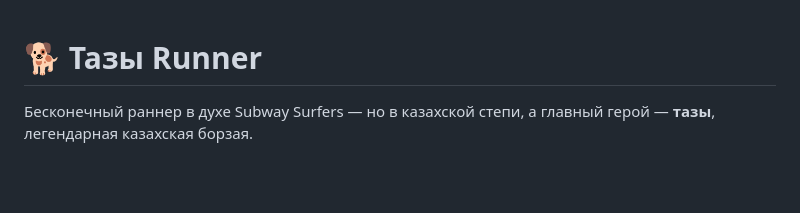
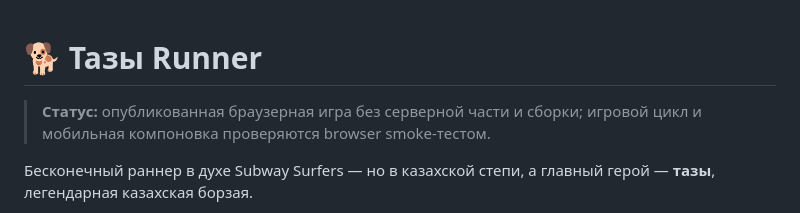
Before and after one commit to yesetsissenov/tazy-runner, a Markdown page: README.md, the part around the change. Drawn GitHub-style; blank space fills up the shorter version.

Commit message:
docs: clarify repository status

```diff
--- a/README.md
+++ b/README.md
@@ -1,4 +1,7 @@
 # 🐕 Тазы Runner
+
+> **Статус:** опубликованная браузерная игра без серверной части и сборки;
+> игровой цикл и мобильная компоновка проверяются browser smoke-тестом.
 
 Бесконечный раннер в духе Subway Surfers — но в казахской степи, а главный герой — **тазы**, легендарная казахская борзая.
 
```
